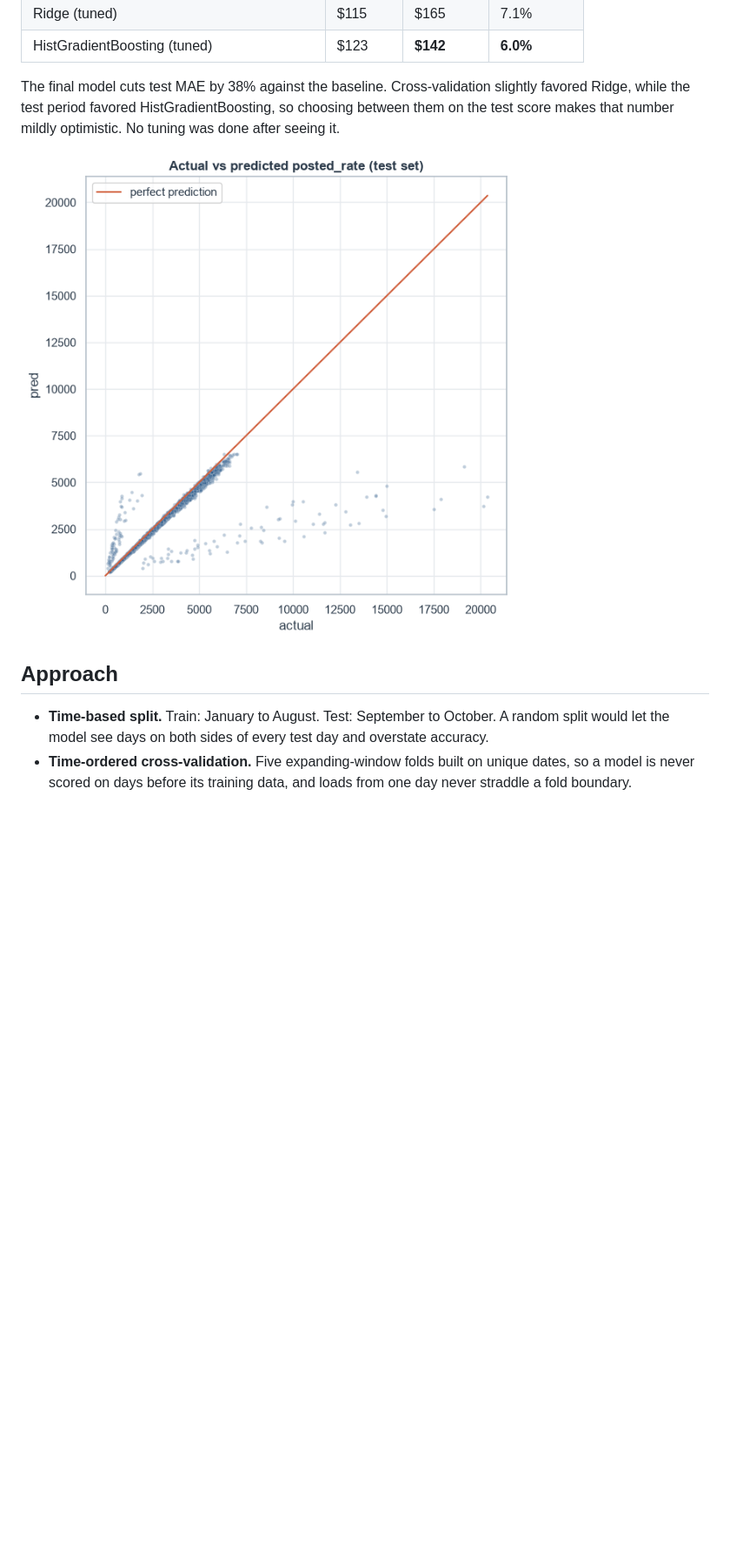
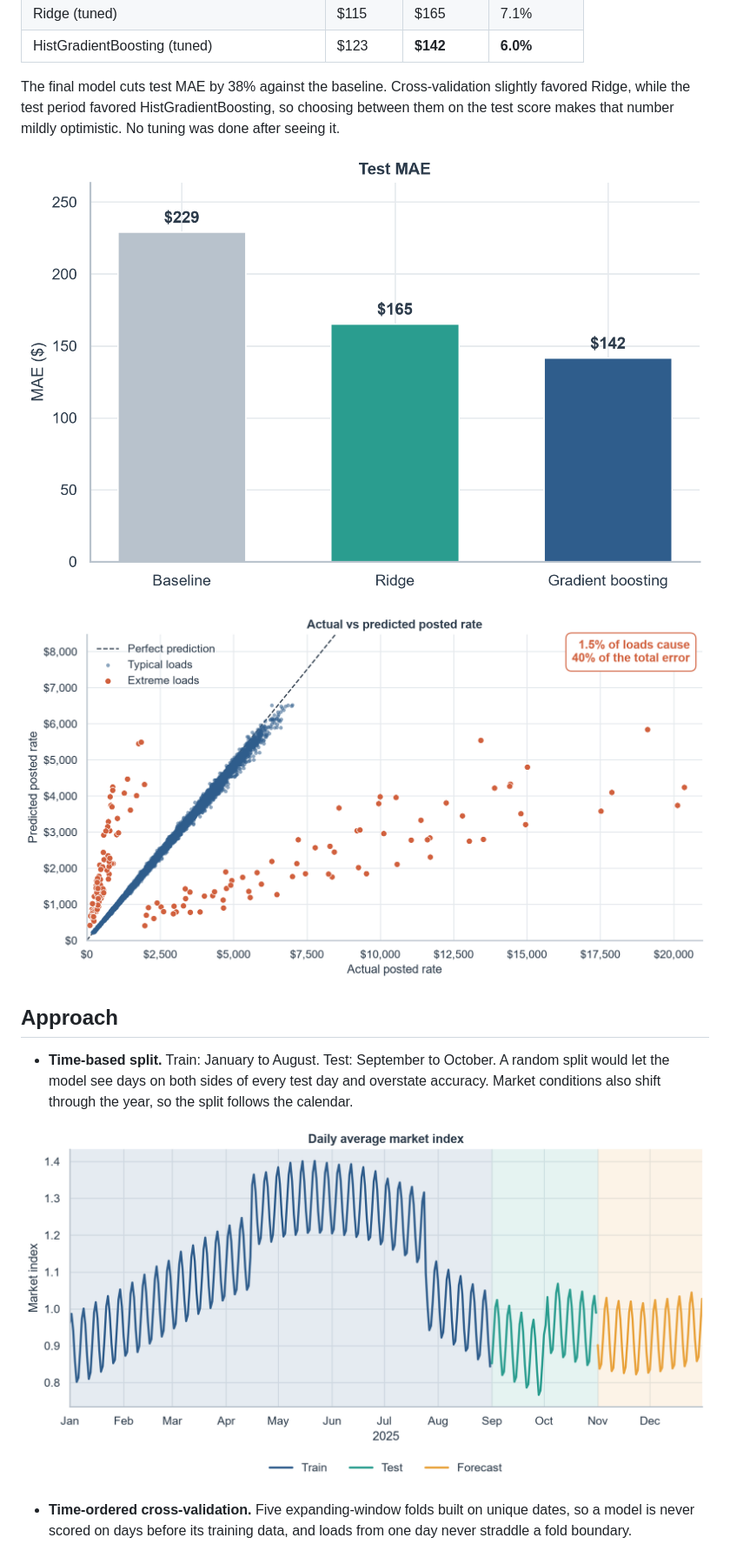
Before and after one commit to AdrianeJone/freight-rate-forecasting, a Markdown page: README.md, the part around one of its changes. Shown at 87% size. Drawn GitHub-style; pictures changed too: images/actual_vs_predicted.png, images/market_index_timeline.png (added), images/model_comparison.png (added); blank space fills up the shorter version.

```diff
--- a/README.md
+++ b/README.md
@@ -22,11 +22,16 @@ Held-out test period: September to October 2025 (9,523 loads), scored once after
 
 The final model cuts test MAE by 38% against the baseline. Cross-validation slightly favored Ridge, while the test period favored HistGradientBoosting, so choosing between them on the test score makes that number mildly optimistic. No tuning was done after seeing it.
 
+![Test MAE by model](images/model_comparison.png)
+
 ![Actual vs predicted](images/actual_vs_predicted.png)
 
 ## Approach
 
-- **Time-based split.** Train: January to August. Test: September to October. A random split would let the model see days on both sides of every test day and overstate accuracy.
+- **Time-based split.** Train: January to August. Test: September to October. A random split would let the model see days on both sides of every test day and overstate accuracy. Market conditions also shift through the year, so the split follows the calendar.
+
+![Daily average market index](images/market_index_timeline.png)
+
 - **Time-ordered cross-validation.** Five expanding-window folds built on unique dates, so a model is never scored on days before its training data, and loads from one day never straddle a fold boundary.
 
 ![CV folds](images/cv_folds.png)
```
Also changed, not shown: other parts of README.md (+1 -11 lines), images/cv_folds.png, 1 other file.
